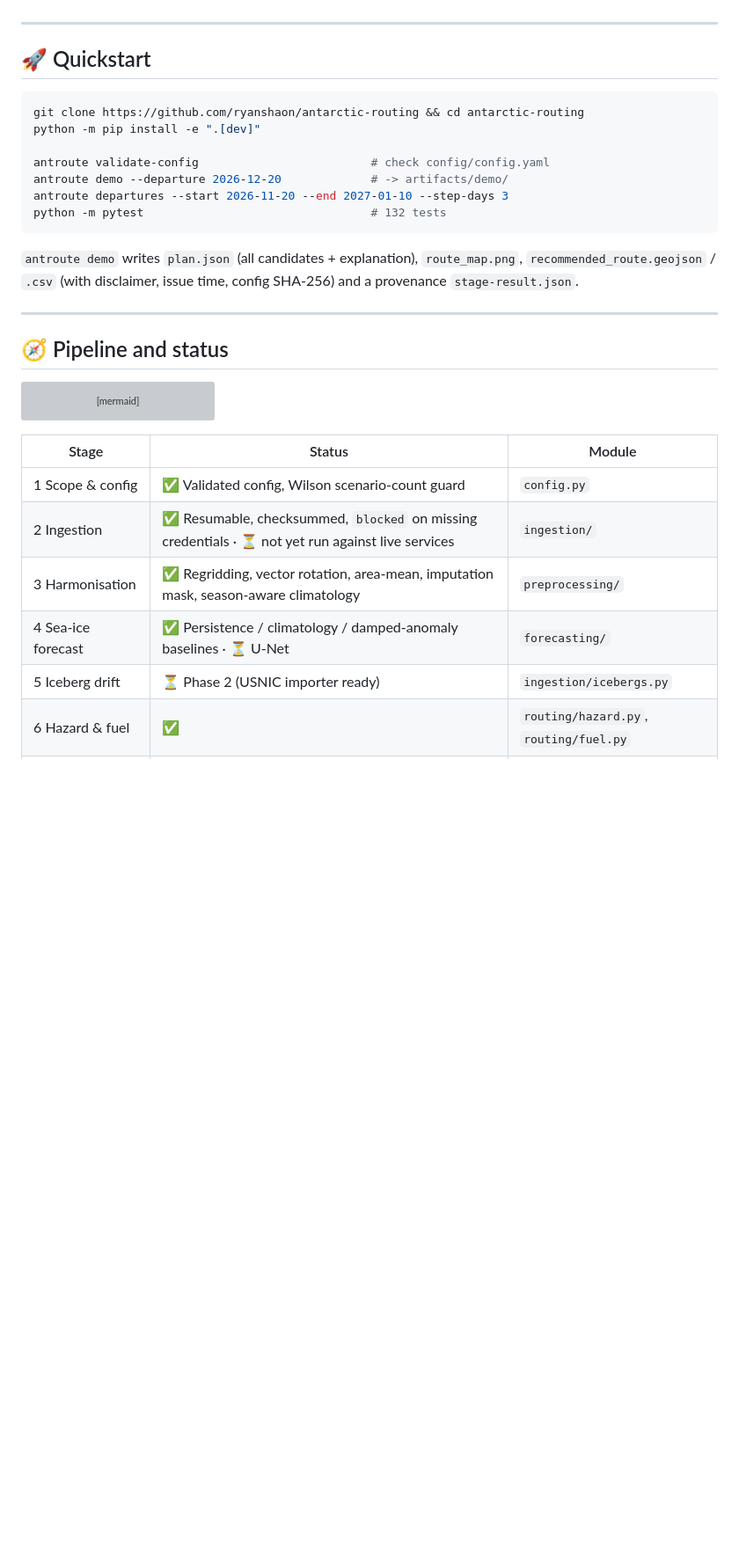
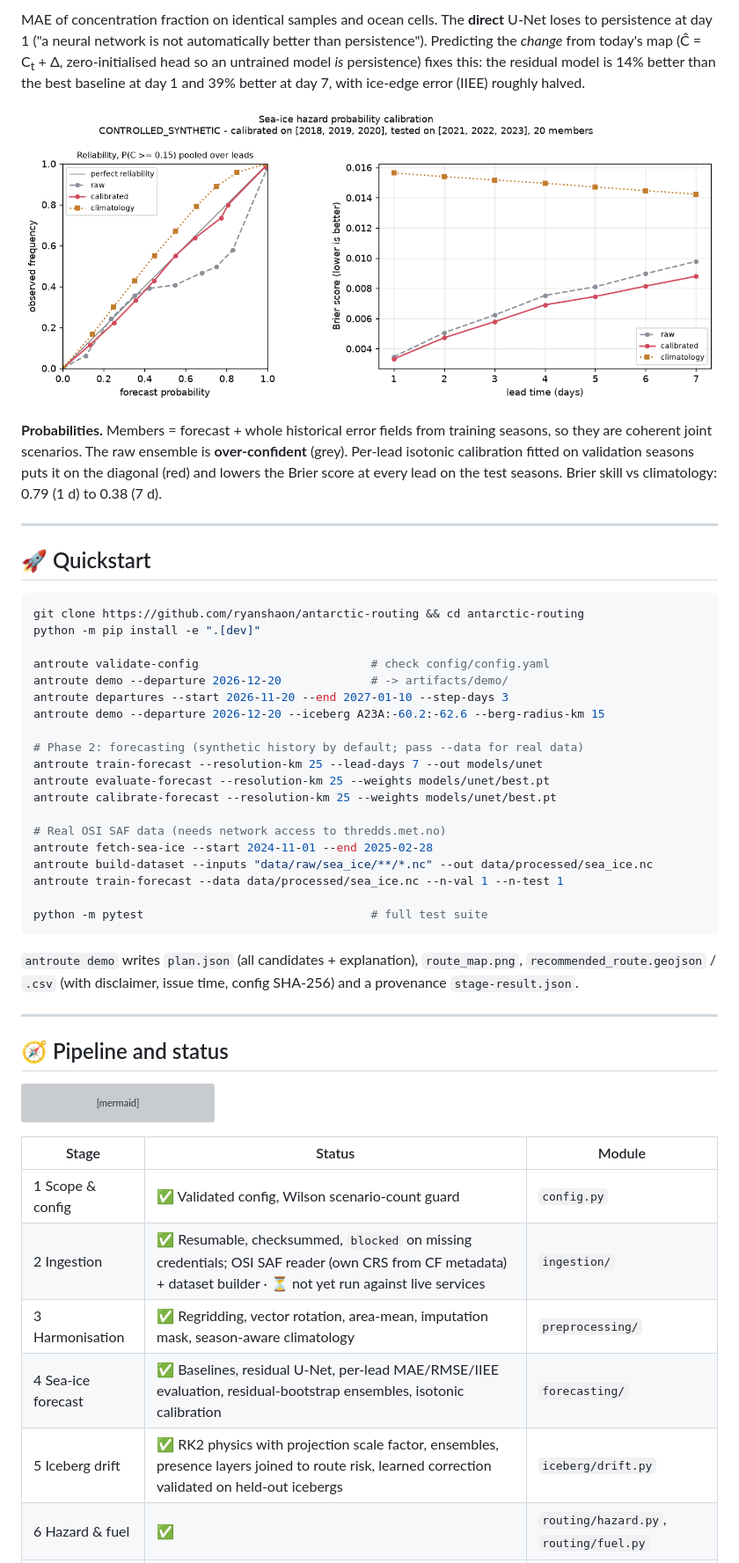
Before and after one commit to HarshKunap/antarctic-routing, a Markdown page: README.md, the part around one of its changes. Shown at 88% size. GitHub-like rendering; pictures changed too: docs/images/reliability.png (added); blank space fills up the shorter version; grey boxes are pictures that could not be loaded.

````diff
--- a/README.md
+++ b/README.md
@@ -33,3 +54,8 @@ Background: probability that ice concentration exceeds the vessel limit. Geograp
+MAE of concentration fraction on identical samples and ocean cells. The **direct** U-Net loses to persistence at day 1 ("a neural network is not automatically better than persistence"). Predicting the *change* from today's map (Ĉ = C<sub>t</sub> + Δ, zero-initialised head so an untrained model *is* persistence) fixes this: the residual model is 14% better than the best baseline at day 1 and 39% better at day 7, with ice-edge error (IIEE) roughly halved.
+
+![Reliability](docs/images/reliability.png)
+
+**Probabilities.** Members = forecast + whole historical error fields from training seasons, so they are coherent joint scenarios. The raw ensemble is **over-confident** (grey). Per-lead isotonic calibration fitted on validation seasons puts it on the diagonal (red) and lowers the Brier score at every lead on the test seasons. Brier skill vs climatology: 0.79 (1 d) to 0.38 (7 d).
 
 ---
 
@@ -42,7 +68,19 @@ python -m pip install -e ".[dev]"
 antroute validate-config                         # check config/config.yaml
 antroute demo --departure 2026-12-20             # -> artifacts/demo/
 antroute departures --start 2026-11-20 --end 2027-01-10 --step-days 3
-python -m pytest                                 # 132 tests
+antroute demo --departure 2026-12-20 --iceberg A23A:-60.2:-62.6 --berg-radius-km 15
+
+# Phase 2: forecasting (synthetic history by default; pass --data for real data)
+antroute train-forecast --resolution-km 25 --lead-days 7 --out models/unet
+antroute evaluate-forecast --resolution-km 25 --weights models/unet/best.pt
+antroute calibrate-forecast --resolution-km 25 --weights models/unet/best.pt
+
+# Real OSI SAF data (needs network access to thredds.met.no)
+antroute fetch-sea-ice --start 2024-11-01 --end 2025-02-28
+antroute build-dataset --inputs "data/raw/sea_ice/**/*.nc" --out data/processed/sea_ice.nc
+antroute train-forecast --data data/processed/sea_ice.nc --n-val 1 --n-test 1
+
+python -m pytest                                 # full test suite
 ```
 
 `antroute demo` writes `plan.json` (all candidates + explanation), `route_map.png`, `recommended_route.geojson` / `.csv` (with disclaimer, issue time, config SHA-256) and a provenance `stage-result.json`.
@@ -69,10 +107,10 @@ flowchart LR
 | Stage | Status | Module |
 |---|---|---|
 | 1 Scope & config | ✅ Validated config, Wilson scenario-count guard | `config.py` |
-| 2 Ingestion | ✅ Resumable, checksummed, `blocked` on missing credentials · ⏳ not yet run against live services | `ingestion/` |
+| 2 Ingestion | ✅ Resumable, checksummed, `blocked` on missing credentials; OSI SAF reader (own CRS from CF metadata) + dataset builder · ⏳ not yet run against live services | `ingestion/` |
 | 3 Harmonisation | ✅ Regridding, vector rotation, area-mean, imputation mask, season-aware climatology | `preprocessing/` |
-| 4 Sea-ice forecast | ✅ Persistence / climatology / damped-anomaly baselines · ⏳ U-Net | `forecasting/` |
-| 5 Iceberg drift | ⏳ Phase 2 (USNIC importer ready) | `ingestion/icebergs.py` |
+| 4 Sea-ice forecast | ✅ Baselines, residual U-Net, per-lead MAE/RMSE/IIEE evaluation, residual-bootstrap ensembles, isotonic calibration | `forecasting/` |
+| 5 Iceberg drift | ✅ RK2 physics with projection scale factor, ensembles, presence layers joined to route risk, learned correction validated on held-out icebergs | `iceberg/drift.py` |
 | 6 Hazard & fuel | ✅ | `routing/hazard.py`, `routing/fuel.py` |
 | 7 Route optimisation | ✅ Time-dependent A*, candidates, risk-budgeted selection | `routing/` |
 | 8 Departure planner | ✅ Window sweep + selection rule · ⏳ trust horizon, beyond-horizon climatology scenarios | `routing/departure.py` |
````
Also changed, not shown: other parts of README.md (+30 -5 lines), docs/ASSUMPTIONS.md (+14 -1 lines), docs/images/forecast_skill.png (added), 2 other files.
